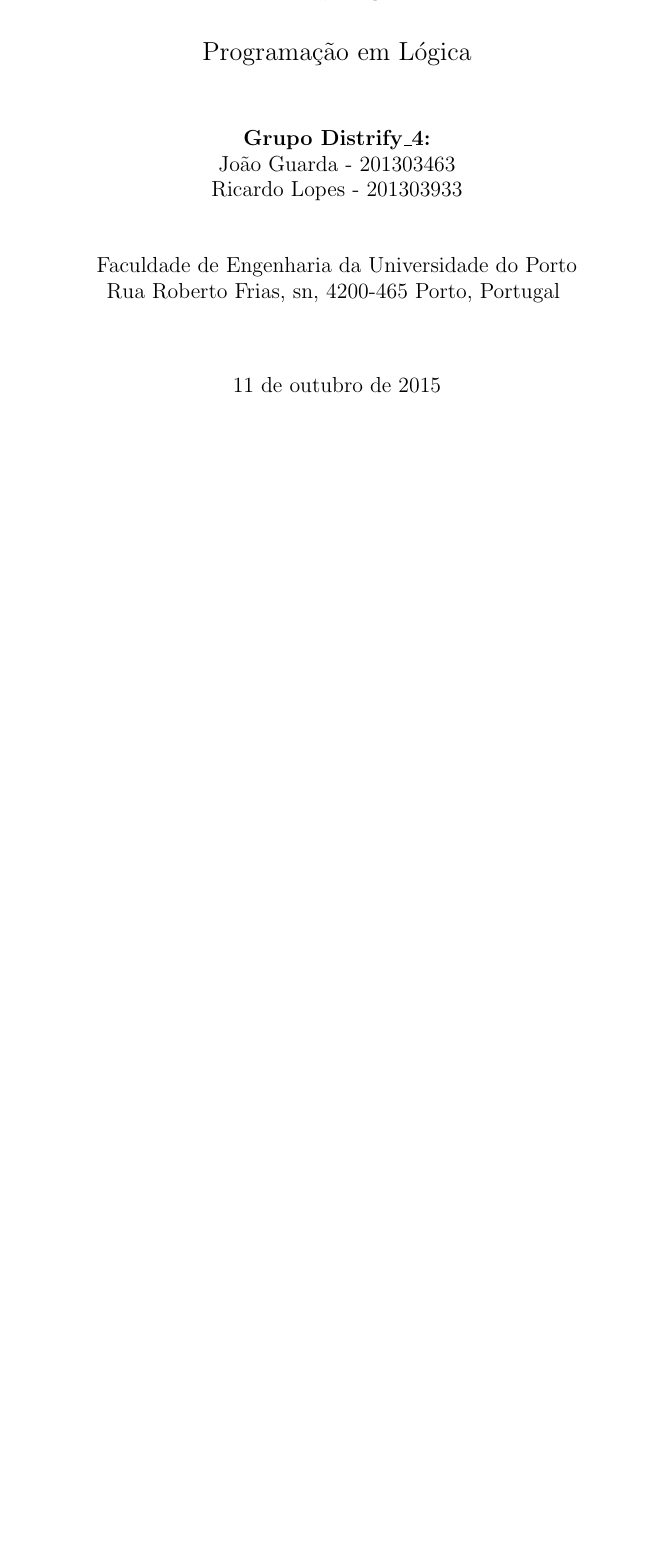
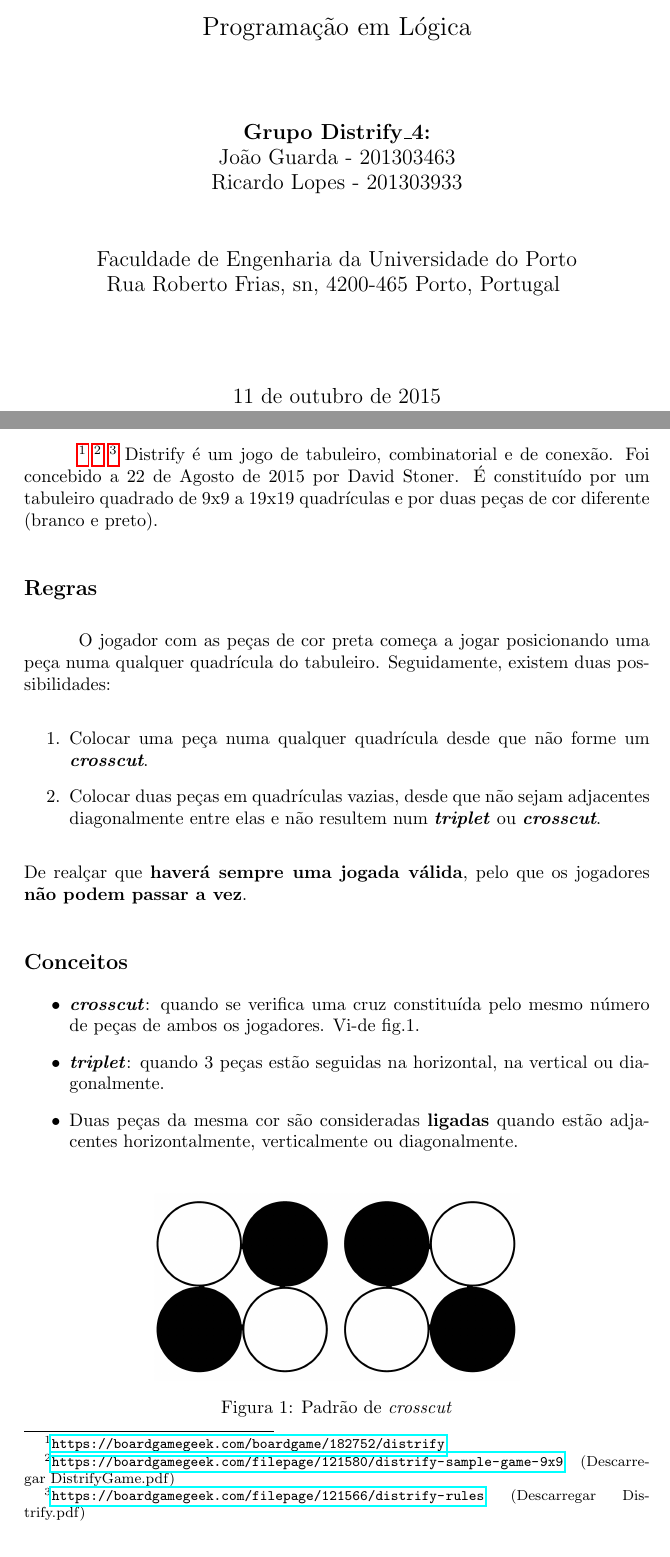
Before and after one commit to Digas29/PLOG, a LaTeX document (Relatorio Intermédio/template.tex): part of page 1 of 7 before the commit and two parts of pages 1 and 2 of 8 after it, the two joined at a grey line, cut so that both start at the same text, the shorter picture padded with empty space. Compiled offline with pdfLaTeX.

Commit message:
RI completo

```diff
--- a/Relatorio Intermédio/template.tex
+++ b/Relatorio Intermédio/template.tex
@@ -9,5 +9,7 @@
 \usepackage{verbatim}
 \usepackage{listings}
 \usepackage{float}
+\usepackage{subfig}
+\usepackage{hyperref}
 
 \begin{document}
@@ -79,7 +82,26 @@ Ricardo Lopes - 201303933 \\
 %%%%%%%%%%%%%%%%%%%%%%%%%%
 \section{O Jogo Distrify}
 
-%Descrever detalhadamente o jogo, a sua história e, principalmente, as suas regras.
-%Devem ser incluidas imagens apropriadas para explicar o funcionamento do jogo.
-%Devem ser incluidas as fontes de informação (e.g. URLs em rodapé).
+\footnote{\url{https://boardgamegeek.com/boardgame/182752/distrify}}
+\footnote{\url{https://boardgamegeek.com/filepage/121580/distrify-sample-game-9x9} (Descarregar DistrifyGame.pdf)}
+\footnote{\url{https://boardgamegeek.com/filepage/121566/distrify-rules} (Descarregar Distrify.pdf)}
+Distrify é um jogo de tabuleiro, combinatorial e de conexão. Foi concebido a 22 de Agosto de 2015 por David Stoner.
+É constituído por um tabuleiro quadrado de 9x9 a 19x19 quadrículas e por duas peças de cor diferente (branco e preto).
+\subsection*{Regras}
+O jogador com as peças de cor preta começa a jogar posicionando uma peça numa qualquer quadrícula do tabuleiro. Seguidamente, existem duas possibilidades:
+\begin{enumerate}
+\item Colocar uma peça numa qualquer quadrícula desde que não forme um \textit{\textbf{crosscut}}.
+\item Colocar duas peças em quadrículas vazias, desde que não sejam adjacentes diagonalmente entre elas e não resultem num \textit{\textbf{triplet}} ou \textit{\textbf{crosscut}}.
+\end{enumerate}
+De realçar que \textbf{haverá sempre uma jogada válida}, pelo que os jogadores \textbf{não podem passar a vez}.
 
+\subsection*{Conceitos}
+\begin{itemize}
+\item \textit{\textbf{crosscut}}: quando se verifica uma cruz constituída pelo mesmo número de peças de ambos os jogadores. Vi-de fig.1.
+\item \textit{\textbf{triplet}}: quando 3 peças estão seguidas na horizontal, na vertical ou diagonalmente.
+\item Duas peças da mesma cor são consideradas \textbf{ligadas} quando estão adjacentes horizontalmente, verticalmente ou diagonalmente.
+\end{itemize}
+\begin{figure}[H]
+	\centering
+	\includegraphics[scale = 0.3]{images/crosscut.png}
+	\caption{Padrão de \textit{crosscut}}
```
Also changed, not shown: Relatorio Intermédio/PLOG_TP1_RI_Distrify_4.pdf (added), Relatorio Intermédio/images/blackWin.png (added), Relatorio Intermédio/images/crosscut.PNG (added), Relatorio Intermédio/images/whiteWin.png (added), Relatorio Intermédio/template.tex (34 more changed lines), 1 other file.
